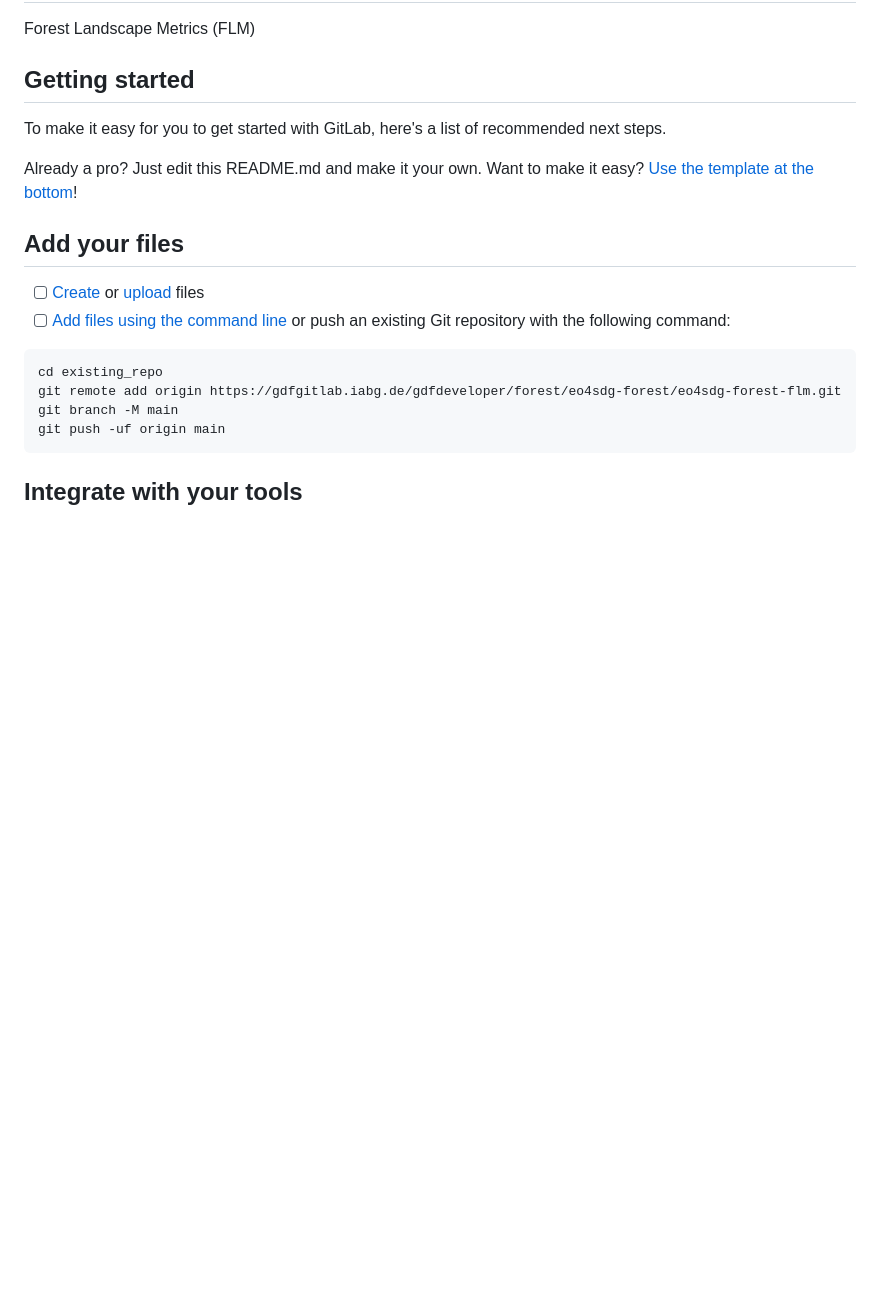
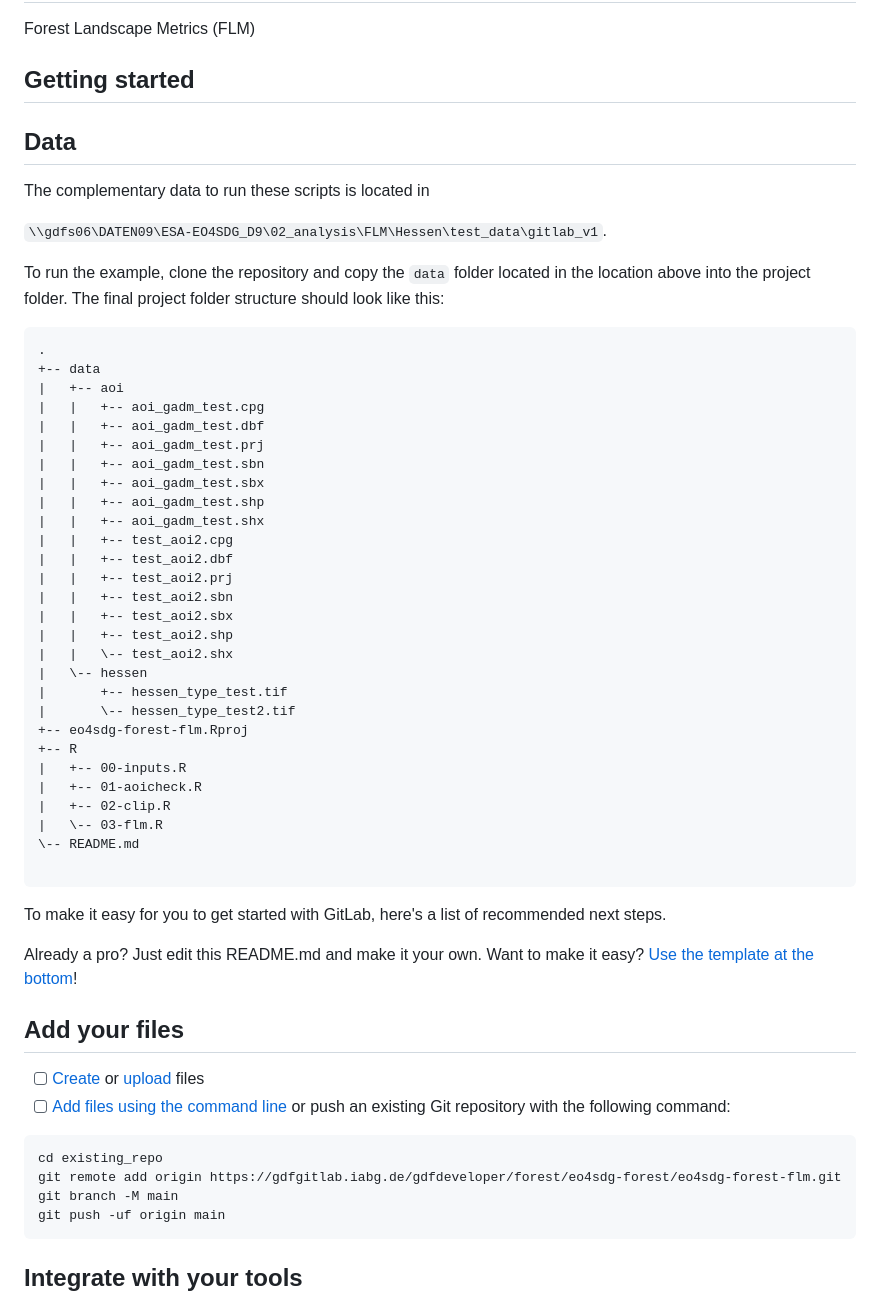
Before and after one commit to eo4sdg/iabg_flm, a Markdown page: README.md, the part around the change. Rendered like a GitHub page; blank space fills up the shorter version.

Commit message:
updated info on data

````diff
--- a/README.md
+++ b/README.md
@@ -3,6 +3,47 @@
 Forest Landscape Metrics (FLM)
 
 ## Getting started
+
+
+## Data
+
+The complementary data to run these scripts is located in
+
+`\\gdfs06\DATEN09\ESA-EO4SDG_D9\02_analysis\FLM\Hessen\test_data\gitlab_v1`.
+
+To run the example, clone the repository and copy the `data` folder located in the location above into the project folder.
+The final project folder structure should look like this:
+
+```
+.
++-- data
+|   +-- aoi
+|   |   +-- aoi_gadm_test.cpg
+|   |   +-- aoi_gadm_test.dbf
+|   |   +-- aoi_gadm_test.prj
+|   |   +-- aoi_gadm_test.sbn
+|   |   +-- aoi_gadm_test.sbx
+|   |   +-- aoi_gadm_test.shp
+|   |   +-- aoi_gadm_test.shx
+|   |   +-- test_aoi2.cpg
+|   |   +-- test_aoi2.dbf
+|   |   +-- test_aoi2.prj
+|   |   +-- test_aoi2.sbn
+|   |   +-- test_aoi2.sbx
+|   |   +-- test_aoi2.shp
+|   |   \-- test_aoi2.shx
+|   \-- hessen
+|       +-- hessen_type_test.tif
+|       \-- hessen_type_test2.tif
++-- eo4sdg-forest-flm.Rproj
++-- R
+|   +-- 00-inputs.R
+|   +-- 01-aoicheck.R
+|   +-- 02-clip.R
+|   \-- 03-flm.R
+\-- README.md
+
+```
 
 To make it easy for you to get started with GitLab, here's a list of recommended next steps.
 
````
